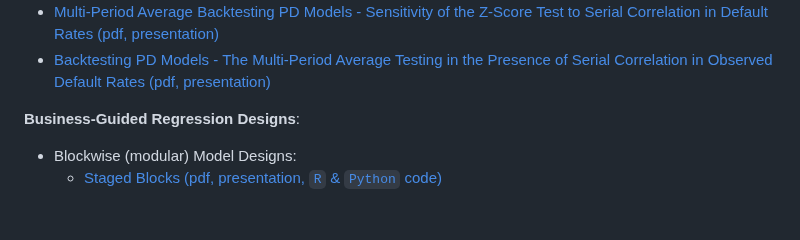
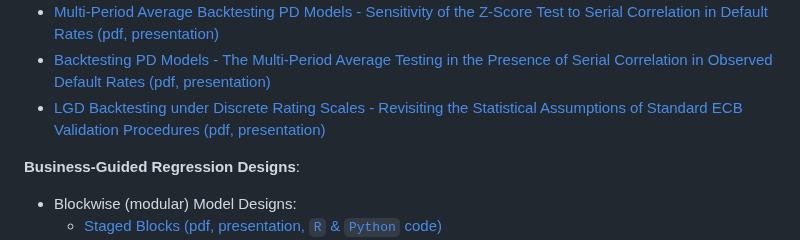
Before and after one commit to andrija-djurovic/adsfcr, a Markdown page: README.md, the part around the change. Drawn GitHub-style; blank space fills up the shorter version.

Commit message:
Add LGD Backtesting resource to README

```diff
--- a/README.md
+++ b/README.md
@@ -147,6 +147,7 @@ Below are links providing an overview of the repository's main topics, which inc
 - [Backtesting PD Models - On the Statistical Validity of Multi-Period Average Backtesting Methods (pdf, presentation)](https://github.com/andrija-djurovic/adsfcr/blob/main/risk_quantification/multi_period_average_pd_backtesting_p_value_dist.pdf)
 - [Multi-Period Average Backtesting PD Models - Sensitivity of the Z-Score Test to Serial Correlation in Default Rates (pdf, presentation)](https://github.com/andrija-djurovic/adsfcr/blob/main/risk_quantification/multi_period_average_pd_backtesting_sensitivity_to_serial_correlation.pdf)
 - [Backtesting PD Models - The Multi-Period Average Testing in the Presence of Serial Correlation in Observed Default Rates (pdf, presentation)](https://github.com/andrija-djurovic/adsfcr/blob/main/risk_quantification/multi_period_average_pd_backtesting_and_correlated_odrs.pdf)
+- [LGD Backtesting under Discrete Rating Scales - Revisiting the Statistical Assumptions of Standard ECB Validation Procedures (pdf, presentation)](https://github.com/andrija-djurovic/adsfcr/blob/main/risk_quantification/ecb_instructions_lgd_ccf_backtesting.pdf)
 
 <b>Business-Guided Regression Designs</b>:
 - Blockwise (modular) Model Designs:
```
